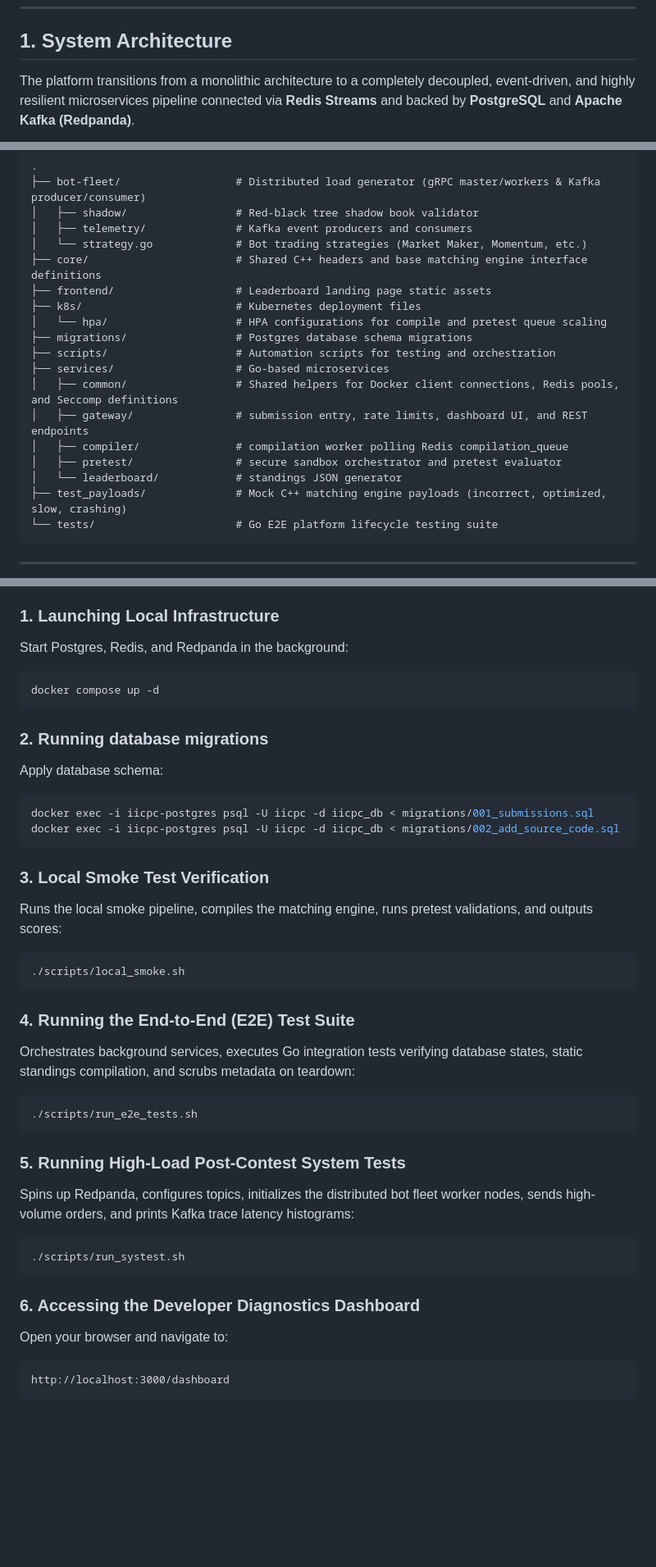
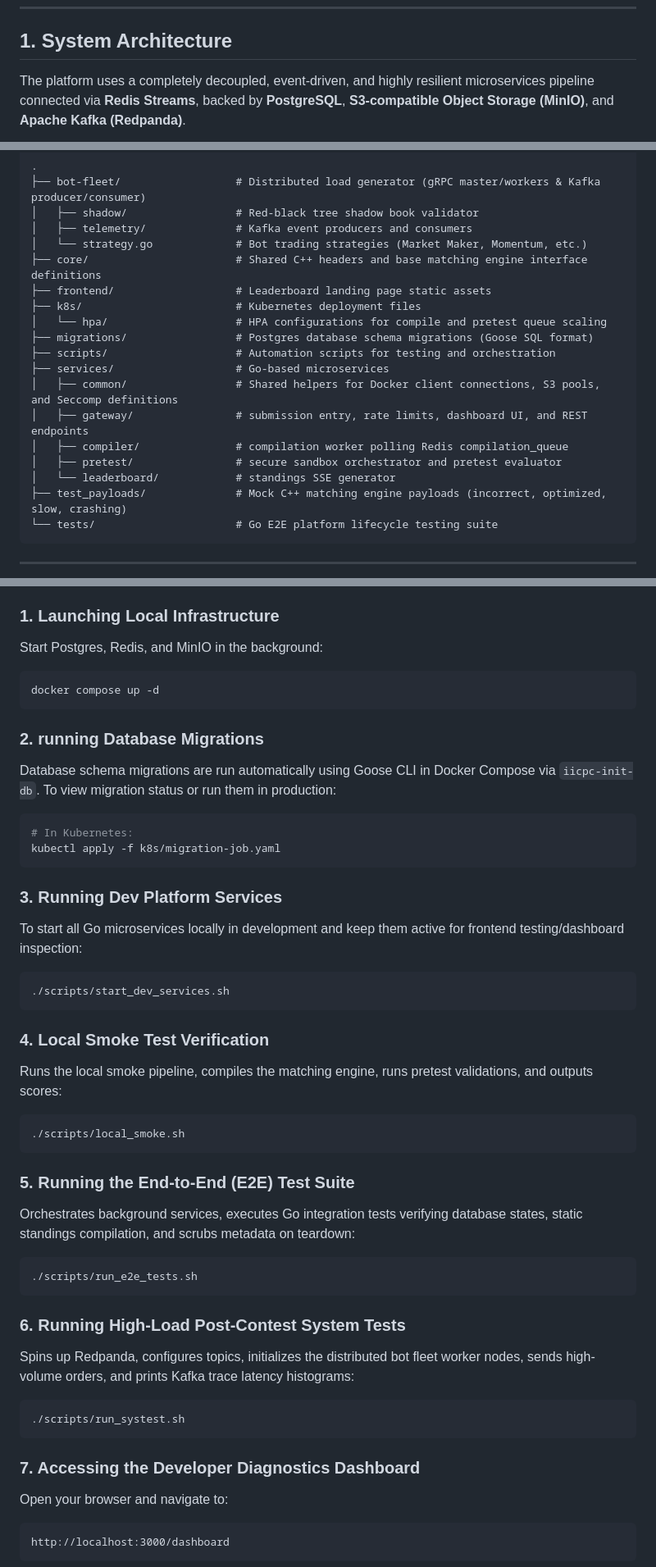
Before and after one commit to Guptak12/IICPC-BenchGrid, a Markdown page: README.md, 3 parts joined by grey strips. Shown at 82% size. Drawn GitHub-style; blank space fills up the shorter version.

````diff
--- a/README.md
+++ b/README.md
@@ -6,7 +6,7 @@ An event-driven, microservice-based distributed evaluation platform designed to
 
 ## 1. System Architecture
 
-The platform transitions from a monolithic architecture to a completely decoupled, event-driven, and highly resilient microservices pipeline connected via **Redis Streams** and backed by **PostgreSQL** and **Apache Kafka (Redpanda)**.
+The platform uses a completely decoupled, event-driven, and highly resilient microservices pipeline connected via **Redis Streams**, backed by **PostgreSQL**, **S3-compatible Object Storage (MinIO)**, and **Apache Kafka (Redpanda)**.
 
 ```mermaid
 flowchart TD
@@ -144,14 +155,14 @@ During post-contest system tests, the platform scales the workload to a distribu
 ├── frontend/                   # Leaderboard landing page static assets
 ├── k8s/                        # Kubernetes deployment files
 │   └── hpa/                    # HPA configurations for compile and pretest queue scaling
-├── migrations/                 # Postgres database schema migrations
+├── migrations/                 # Postgres database schema migrations (Goose SQL format)
 ├── scripts/                    # Automation scripts for testing and orchestration
 ├── services/                   # Go-based microservices
-│   ├── common/                 # Shared helpers for Docker client connections, Redis pools, and Seccomp definitions
+│   ├── common/                 # Shared helpers for Docker client connections, S3 pools, and Seccomp definitions
 │   ├── gateway/                # submission entry, rate limits, dashboard UI, and REST endpoints
 │   ├── compiler/               # compilation worker polling Redis compilation_queue
 │   ├── pretest/                # secure sandbox orchestrator and pretest evaluator
-│   └── leaderboard/            # standings JSON generator
+│   └── leaderboard/            # standings SSE generator
 ├── test_payloads/              # Mock C++ matching engine payloads (incorrect, optimized, slow, crashing)
 └── tests/                      # Go E2E platform lifecycle testing suite
 ```
@@ -166,37 +177,44 @@ During post-contest system tests, the platform scales the workload to a distribu
 * **PostgreSQL** & **Redis** (provided via Docker Compose)
 
 ### 1. Launching Local Infrastructure
-Start Postgres, Redis, and Redpanda in the background:
+Start Postgres, Redis, and MinIO in the background:
 ```bash
 docker compose up -d
 ```
 
-### 2. Running database migrations
-Apply database schema:
+### 2. running Database Migrations
+Database schema migrations are run automatically using Goose CLI in Docker Compose via `iicpc-init-db`.
+To view migration status or run them in production:
 ```bash
-docker exec -i iicpc-postgres psql -U iicpc -d iicpc_db < migrations/001_submissions.sql
-docker exec -i iicpc-postgres psql -U iicpc -d iicpc_db < migrations/002_add_source_code.sql
+# In Kubernetes:
+kubectl apply -f k8s/migration-job.yaml
 ```
 
-### 3. Local Smoke Test Verification
+### 3. Running Dev Platform Services
+To start all Go microservices locally in development and keep them active for frontend testing/dashboard inspection:
+```bash
+./scripts/start_dev_services.sh
+```
+
+### 4. Local Smoke Test Verification
 Runs the local smoke pipeline, compiles the matching engine, runs pretest validations, and outputs scores:
 ```bash
 ./scripts/local_smoke.sh
 ```
 
-### 4. Running the End-to-End (E2E) Test Suite
+### 5. Running the End-to-End (E2E) Test Suite
 Orchestrates background services, executes Go integration tests verifying database states, static standings compilation, and scrubs metadata on teardown:
 ```bash
 ./scripts/run_e2e_tests.sh
 ```
 
-### 5. Running High-Load Post-Contest System Tests
+### 6. Running High-Load Post-Contest System Tests
 Spins up Redpanda, configures topics, initializes the distributed bot fleet worker nodes, sends high-volume orders, and prints Kafka trace latency histograms:
 ```bash
 ./scripts/run_systest.sh
 ```
 
-### 6. Accessing the Developer Diagnostics Dashboard
+### 7. Accessing the Developer Diagnostics Dashboard
 Open your browser and navigate to:
 ```
 http://localhost:3000/dashboard
````
Also changed, not shown: other parts of README.md (+59 -48 lines).
